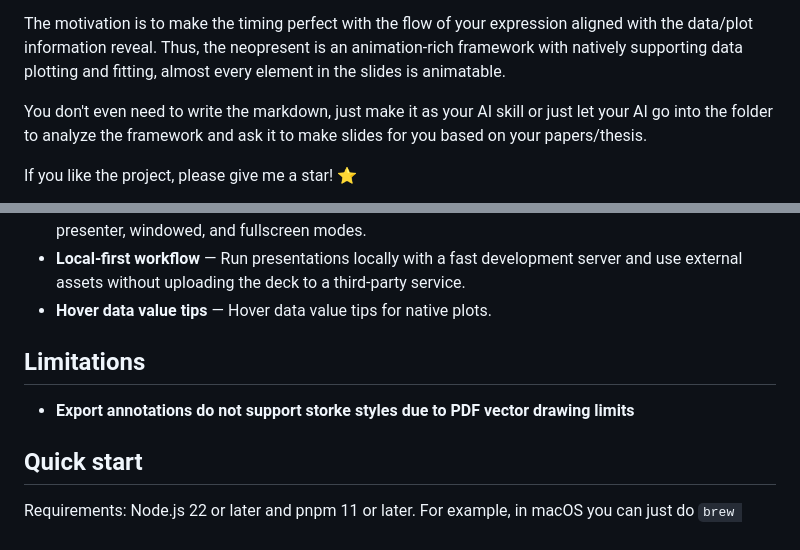
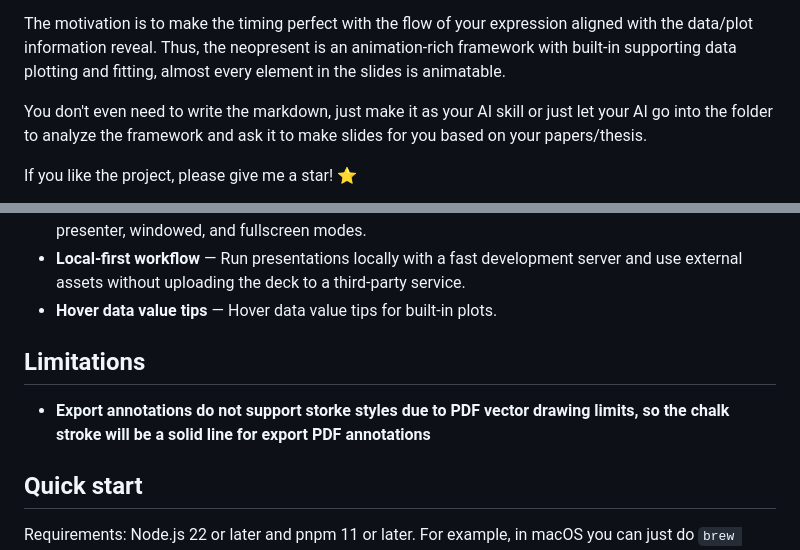
Before and after one commit to westNeighbor/NeoPresent, a Markdown page: README.md, 2 parts joined by grey strips. Drawn GitHub-style.

```diff
--- a/README.md
+++ b/README.md
@@ -14,7 +14,7 @@ majoring in nuclear physics, it is specifically optimized for the data plotting
 the **Standard Model**, **Feynman Diagram** and **Periodic Table** plot with fancy animations.
 
 The motivation is to make the timing perfect with the flow of your expression aligned with the data/plot
-information reveal. Thus, the neopresent is an animation-rich framework with natively supporting data plotting and
+information reveal. Thus, the neopresent is an animation-rich framework with built-in supporting data plotting and
 fitting, almost every element in the slides is animatable.
 
 You don't even need to write the markdown, just make it as your AI skill or just let your AI go into the folder
@@ -41,10 +41,10 @@ If you like the project, please give me a star! ⭐
 - **Keyboard-driven presenting** — Navigate slides, pause animations, enter overview or fullscreen modes, annotate, and open contextual help using shortcuts.
 - **Responsive rendering** — Slide contents scale proportionally with the slide canvas across viewer, presenter, windowed, and fullscreen modes.
 - **Local-first workflow** — Run presentations locally with a fast development server and use external assets without uploading the deck to a third-party service.
-- **Hover data value tips** — Hover data value tips for native plots.
+- **Hover data value tips** — Hover data value tips for built-in plots.
 
 ## Limitations
-- **Export annotations do not support storke styles due to PDF vector drawing limits**
+- **Export annotations do not support storke styles due to PDF vector drawing limits, so the chalk stroke will be a solid line for export PDF annotations**
 
 ## Quick start
 
```
